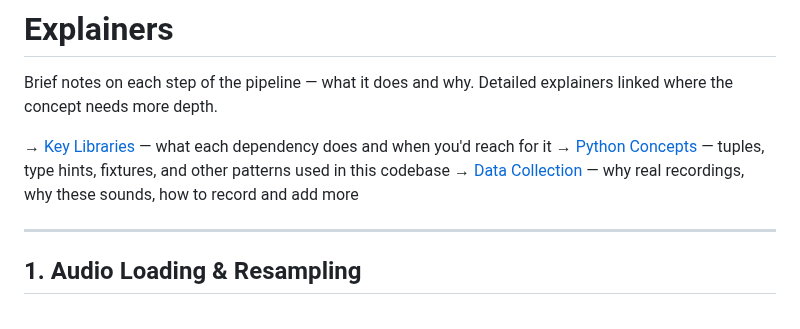
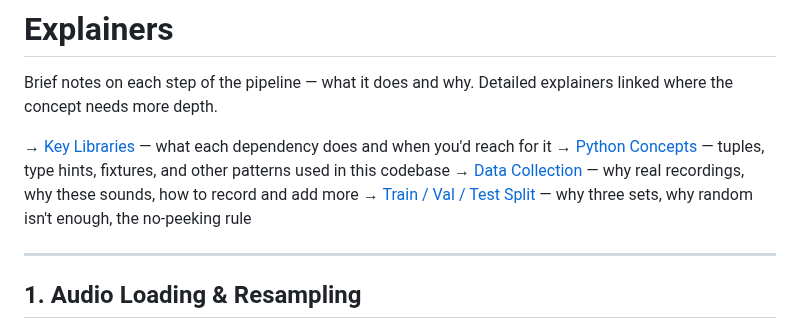
Before and after one commit to benwaar/games, a Markdown page: signal-hunt/explainers/README.md, the part around the change. Drawn GitHub-style.

```diff
--- a/signal-hunt/explainers/README.md
+++ b/signal-hunt/explainers/README.md
@@ -5,6 +5,7 @@ Brief notes on each step of the pipeline — what it does and why. Detailed expl
 → [Key Libraries](libraries.md) — what each dependency does and when you'd reach for it
 → [Python Concepts](python-concepts.md) — tuples, type hints, fixtures, and other patterns used in this codebase
 → [Data Collection](data-collection.md) — why real recordings, why these sounds, how to record and add more
+→ [Train / Val / Test Split](train-val-test-split.md) — why three sets, why random isn't enough, the no-peeking rule
 
 ---
 
```
Also changed, not shown: signal-hunt/explainers/train-val-test-split.md (added, +120 -0 lines), signal-hunt/explainers/training-loop.md (+58 -0 lines).
